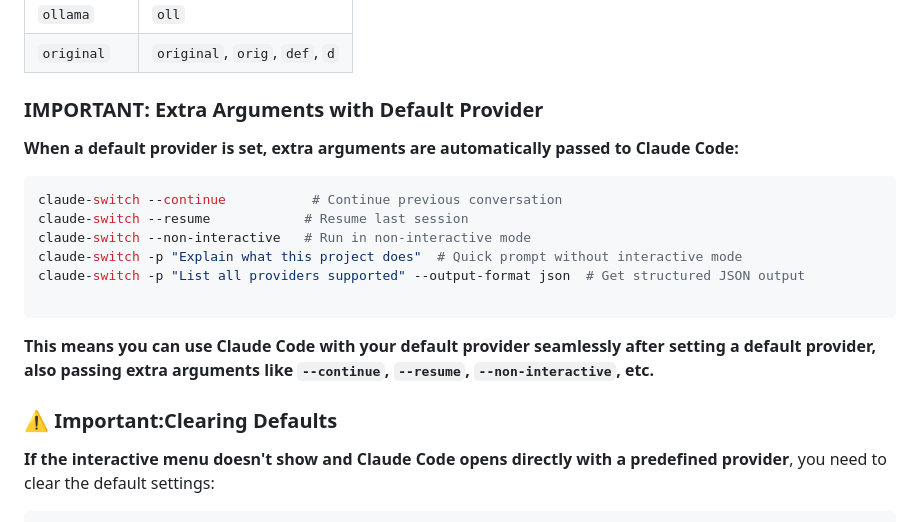
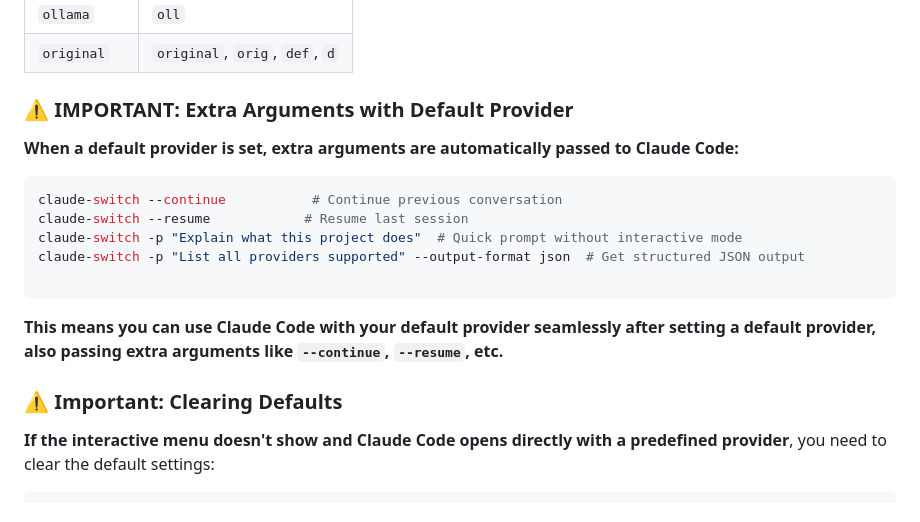
Before and after one commit to adrianR84/claude-code-provider-switch, a Markdown page: README.md, the part around the change. Drawn GitHub-style.

Commit message:
Finalize README formatting for extra arguments section
- Add warning emoji (⚠️) to highlight important section
- Remove --non-interactive example to streamline documentation
- Fix spacing in section title
- Update description to reflect current examples

````diff
--- a/README.md
+++ b/README.md
@@ -215,22 +215,21 @@ Or access it through the main menu (option 6) when you run `claude-switch` witho
 | `ollama`     | `oll`                          |
 | `original`   | `original`, `orig`, `def`, `d` |
 
-### IMPORTANT: Extra Arguments with Default Provider
+### ⚠️ IMPORTANT: Extra Arguments with Default Provider
 
 **When a default provider is set, extra arguments are automatically passed to Claude Code:**
 
 ```bash
 claude-switch --continue           # Continue previous conversation
 claude-switch --resume            # Resume last session
-claude-switch --non-interactive   # Run in non-interactive mode
 claude-switch -p "Explain what this project does"  # Quick prompt without interactive mode
 claude-switch -p "List all providers supported" --output-format json  # Get structured JSON output
 
 ```
 
-**This means you can use Claude Code with your default provider seamlessly after setting a default provider, also passing extra arguments like `--continue`, `--resume`, `--non-interactive`, etc.**
+**This means you can use Claude Code with your default provider seamlessly after setting a default provider, also passing extra arguments like `--continue`, `--resume`, etc.**
 
-### ⚠️ Important:Clearing Defaults
+### ⚠️ Important: Clearing Defaults
 
 **If the interactive menu doesn't show and Claude Code opens directly with a predefined provider**, you need to clear the default settings:
 
````
